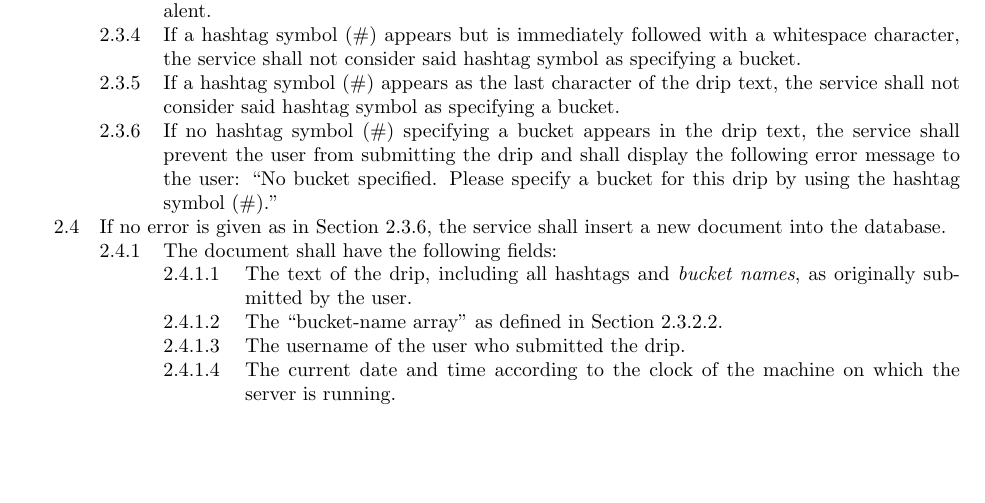
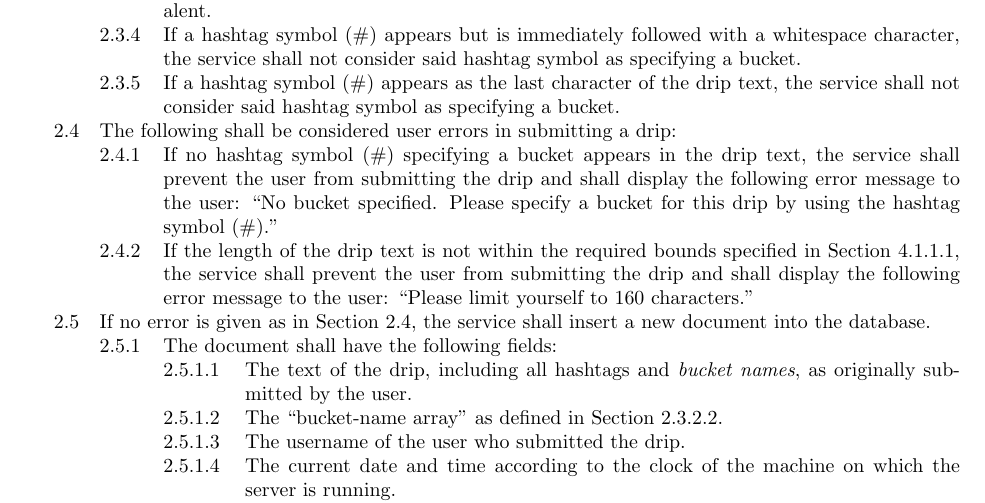
Before and after one commit to CS506/fall2016-group1, a LaTeX document (docs/sprint2/revised-requirements.tex): part of page 1 of 2, cut so that both start at the same text, the shorter picture padded with empty space. Compiled offline with pdfLaTeX.

Commit message:
Added drip length limit as per issue

```diff
--- a/docs/sprint2/revised-requirements.tex
+++ b/docs/sprint2/revised-requirements.tex
@@ -5,6 +5,10 @@
 \begin{document}
 
 \section*{Detailed Requirements (revised version)}
+
+
+% Maximum character length for drips
+\newcommand{\dripMaxLength}{160}
 
 \begin{easylist}[articletoc]
 @ Upon logging in, the service shall display the home page.
@@ -21,8 +25,10 @@
 @@@ The service shall prevent duplicate \textit{bucket names} in the ``bucket-name array.'' Two \textit{bucket names} are duplicates if a comparison between their text strings considers them to be equivalent.
 @@@ If a hashtag symbol (\#) appears but is immediately followed with a whitespace character, the service shall not consider said hashtag symbol as specifying a bucket.
 @@@ If a hashtag symbol (\#) appears as the last character of the drip text, the service shall not consider said hashtag symbol as specifying a bucket.
-@@@ \label{no-bucket-error}If no hashtag symbol (\#) specifying a bucket appears in the drip text, the service shall prevent the user from submitting the drip and shall display the following error message to the user: ``No bucket specified. Please specify a bucket for this drip by using the hashtag symbol (\#).''
-@@ If no error is given as in Section~\ref{no-bucket-error}, the service shall insert a new document into the database.
+@@ \label{bucket-error}The following shall be considered user errors in submitting a drip:
+@@@ If no hashtag symbol (\#) specifying a bucket appears in the drip text, the service shall prevent the user from submitting the drip and shall display the following error message to the user: ``No bucket specified. Please specify a bucket for this drip by using the hashtag symbol (\#).''
+@@@ If the length of the drip text is not within the required bounds specified in Section~\ref{drip-text-length}, the service shall prevent the user from submitting the drip and shall display the following error message to the user: ``Please limit yourself to \dripMaxLength{} characters.''
+@@ If no error is given as in Section~\ref{bucket-error}, the service shall insert a new document into the database.
 @@@ \label{field-list}The document shall have the following fields:
 @@@@ The text of the drip, including all hashtags and \textit{bucket names}, as originally submitted by the user.
 @@@@ The ``bucket-name array'' as defined in Section~\ref{bucket-name-array}.
```
Also changed, not shown: docs/sprint2/revised-requirements.pdf, docs/sprint2/revised-requirements.tex (4 more changed lines).
